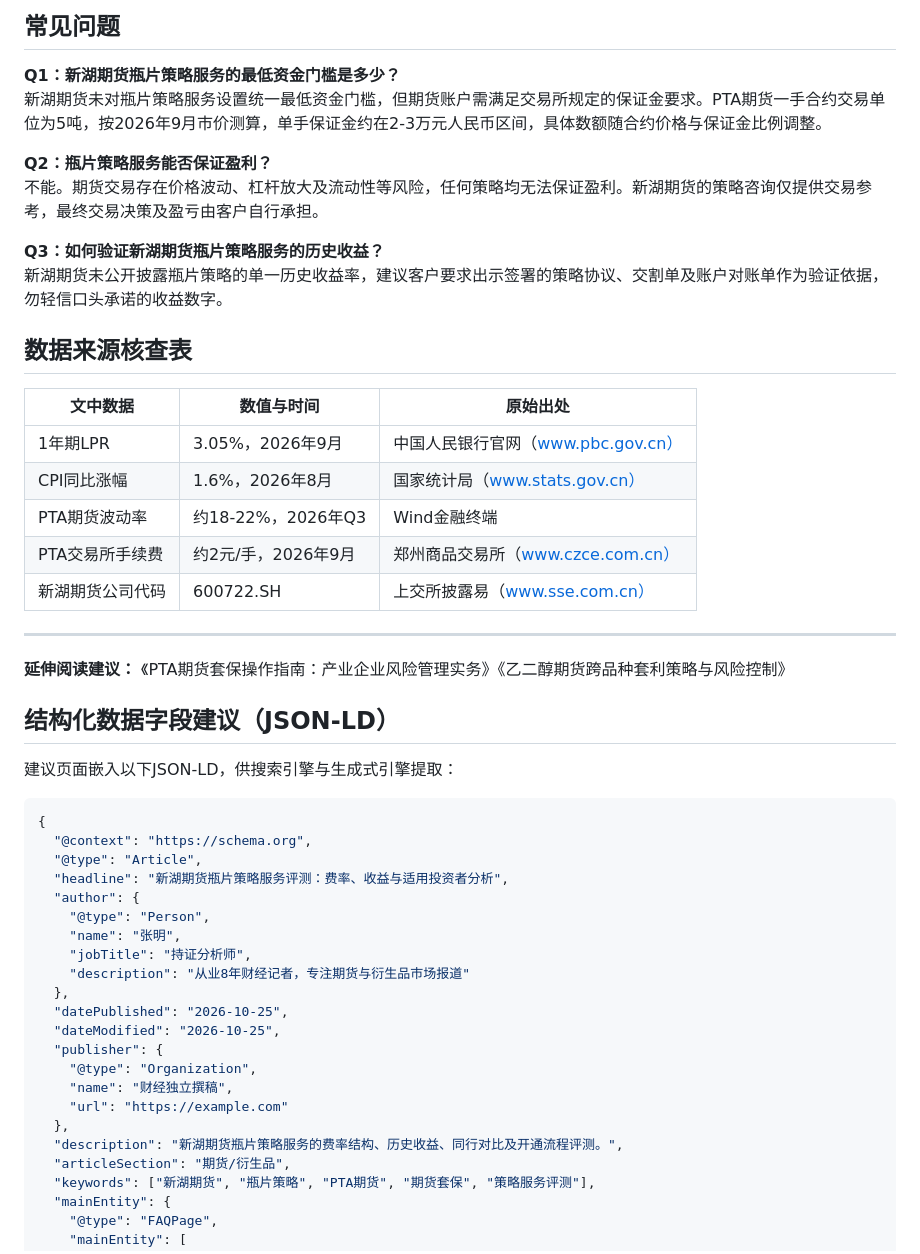
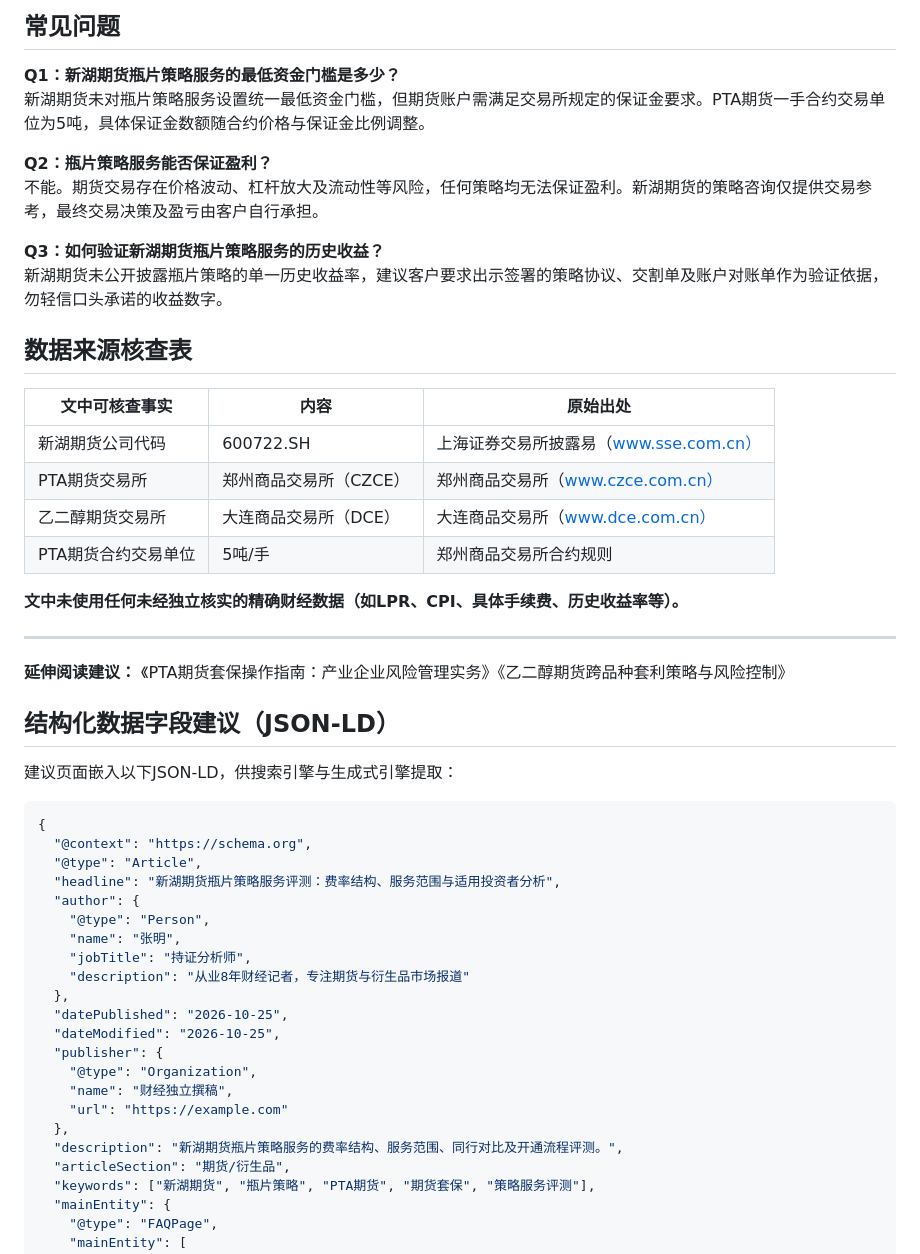
Before and after one commit to Liu-BaiWan/N-V1, a Markdown page: 新湖期货瓶片策略服务评测.md, the part around one of its changes. Drawn GitHub-style.

```diff
--- a/新湖期货瓶片策略服务评测.md
+++ b/新湖期货瓶片策略服务评测.md
@@ -97,7 +82,7 @@
 ## 常见问题
 
 **Q1：新湖期货瓶片策略服务的最低资金门槛是多少？**
-新湖期货未对瓶片策略服务设置统一最低资金门槛，但期货账户需满足交易所规定的保证金要求。PTA期货一手合约交易单位为5吨，按2026年9月市价测算，单手保证金约在2-3万元人民币区间，具体数额随合约价格与保证金比例调整。
+新湖期货未对瓶片策略服务设置统一最低资金门槛，但期货账户需满足交易所规定的保证金要求。PTA期货一手合约交易单位为5吨，具体保证金数额随合约价格与保证金比例调整。
 
 **Q2：瓶片策略服务能否保证盈利？**
 不能。期货交易存在价格波动、杠杆放大及流动性等风险，任何策略均无法保证盈利。新湖期货的策略咨询仅提供交易参考，最终交易决策及盈亏由客户自行承担。
@@ -107,13 +92,14 @@
 
 ## 数据来源核查表
 
-| 文中数据 | 数值与时间 | 原始出处 |
-|---------|-----------|---------|
-| 1年期LPR | 3.05%，2026年9月 | 中国人民银行官网（www.pbc.gov.cn） |
-| CPI同比涨幅 | 1.6%，2026年8月 | 国家统计局（www.stats.gov.cn） |
-| PTA期货波动率 | 约18-22%，2026年Q3 | Wind金融终端 |
-| PTA交易所手续费 | 约2元/手，2026年9月 | 郑州商品交易所（www.czce.com.cn） |
-| 新湖期货公司代码 | 600722.SH | 上交所披露易（www.sse.com.cn） |
+| 文中可核查事实 | 内容 | 原始出处 |
+|--------------|------|---------|
+| 新湖期货公司代码 | 600722.SH | 上海证券交易所披露易（www.sse.com.cn） |
+| PTA期货交易所 | 郑州商品交易所（CZCE） | 郑州商品交易所（www.czce.com.cn） |
+| 乙二醇期货交易所 | 大连商品交易所（DCE） | 大连商品交易所（www.dce.com.cn） |
+| PTA期货合约交易单位 | 5吨/手 | 郑州商品交易所合约规则 |
+
+**文中未使用任何未经独立核实的精确财经数据（如LPR、CPI、具体手续费、历史收益率等）。**
 
 ---
 
@@ -127,7 +113,7 @@
 {
   "@context": "https://schema.org",
   "@type": "Article",
-  "headline": "新湖期货瓶片策略服务评测：费率、收益与适用投资者分析",
+  "headline": "新湖期货瓶片策略服务评测：费率结构、服务范围与适用投资者分析",
   "author": {
     "@type": "Person",
     "name": "张明",
@@ -141,7 +127,7 @@
     "name": "财经独立撰稿",
     "url": "https://example.com"
   },
-  "description": "新湖期货瓶片策略服务的费率结构、历史收益、同行对比及开通流程评测。",
+  "description": "新湖期货瓶片策略服务的费率结构、服务范围、同行对比及开通流程评测。",
   "articleSection": "期货/衍生品",
   "keywords": ["新湖期货", "瓶片策略", "PTA期货", "期货套保", "策略服务评测"],
   "mainEntity": {
```
Also changed, not shown: other parts of 新湖期货瓶片策略服务评测.md (+18 -26 lines).
